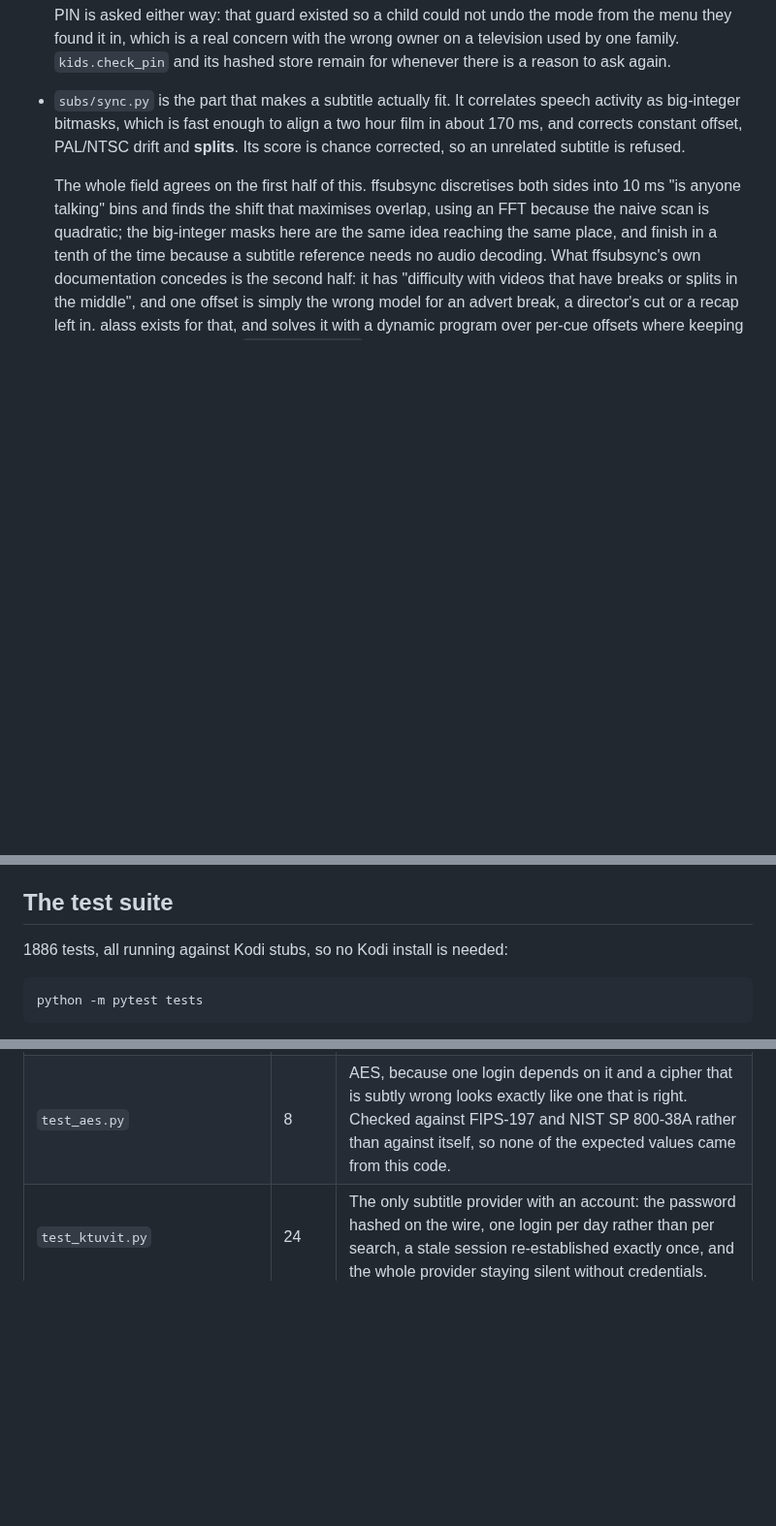
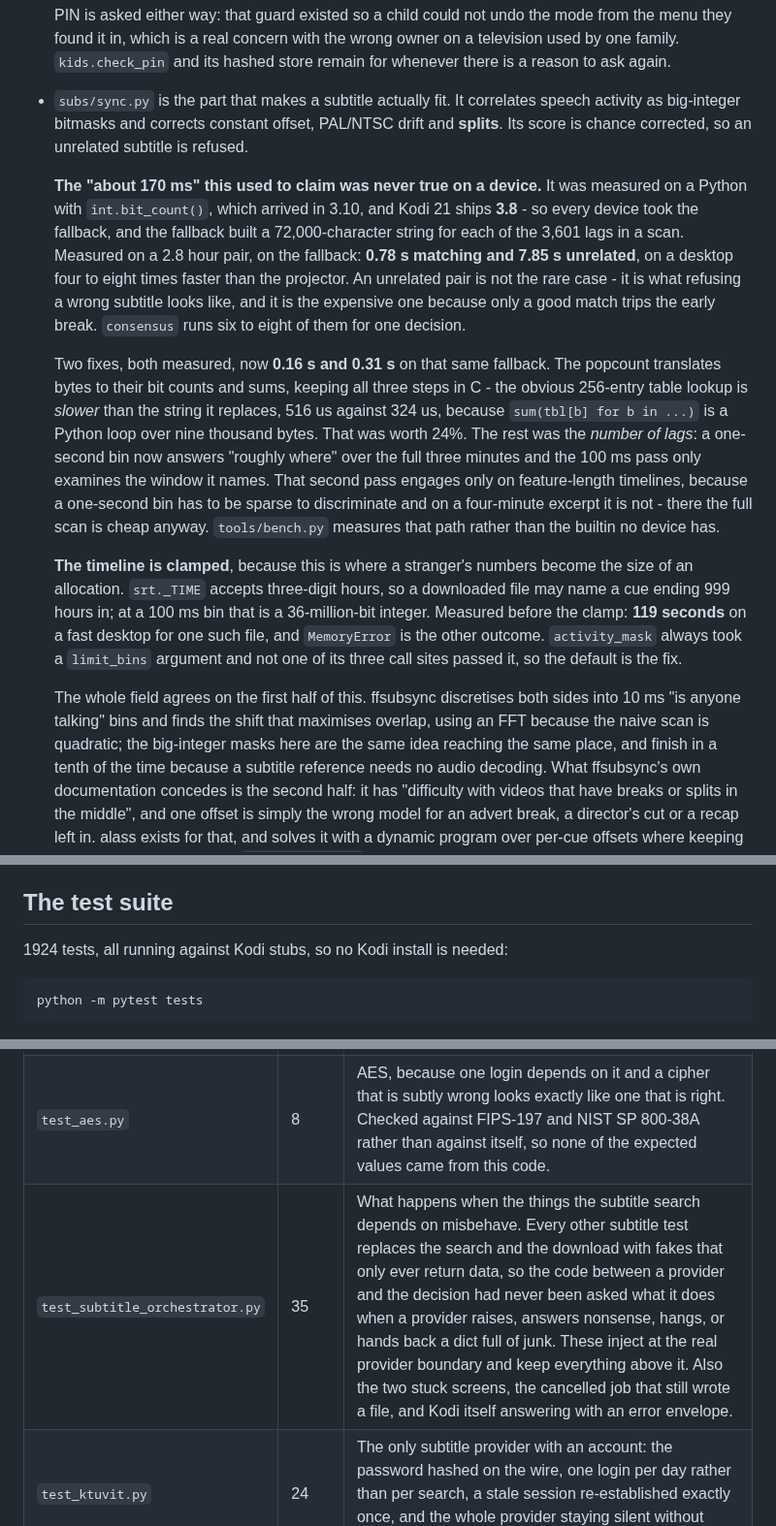
Before and after one commit to NofLevi/kodi, a Markdown page: CLAUDE.md, 3 parts joined by grey strips. Shown at 97% size. GitHub-like rendering; blank space fills up the shorter version.

Commit message:
Record what the subtitle audit found, and correct a number that was never true
CLAUDE.md claimed a feature-length alignment costs about 170 ms. That was
measured on a Python with int.bit_count(), which arrived in 3.10, and Kodi 21
ships 3.8 - so no device ever saw it. The real figures on the fallback, the
two fixes that brought them to 0.16s and 0.31s, and the timeline clamp that
turned a 119-second freeze into 0.01s are all recorded next to the paragraph
that used to overstate them.

```diff
--- a/CLAUDE.md
+++ b/CLAUDE.md
@@ -413,10 +413,39 @@ four-core A53 with little RAM, and every one of them is enforced by a test.
   wrong owner on a television used by one family. `kids.check_pin` and its
   hashed store remain for whenever there is a reason to ask again.
 * `subs/sync.py` is the part that makes a subtitle actually fit. It correlates
-  speech activity as big-integer bitmasks, which is fast enough to align a two
-  hour film in about 170 ms, and corrects constant offset, PAL/NTSC drift and
-  **splits**. Its score is chance corrected, so an unrelated subtitle is
-  refused.
+  speech activity as big-integer bitmasks and corrects constant offset,
+  PAL/NTSC drift and **splits**. Its score is chance corrected, so an
+  unrelated subtitle is refused.
+
+  **The "about 170 ms" this used to claim was never true on a device.** It was
+  measured on a Python with `int.bit_count()`, which arrived in 3.10, and
+  Kodi 21 ships **3.8** - so every device took the fallback, and the fallback
+  built a 72,000-character string for each of the 3,601 lags in a scan.
+  Measured on a 2.8 hour pair, on the fallback: **0.78 s matching and 7.85 s
+  unrelated**, on a desktop four to eight times faster than the projector. An
+  unrelated pair is not the rare case - it is what refusing a wrong subtitle
+  looks like, and it is the expensive one because only a good match trips the
+  early break. `consensus` runs six to eight of them for one decision.
+
+  Two fixes, both measured, now **0.16 s and 0.31 s** on that same fallback.
+  The popcount translates bytes to their bit counts and sums, keeping all
+  three steps in C - the obvious 256-entry table lookup is *slower* than the
+  string it replaces, 516 us against 324 us, because `sum(tbl[b] for b in ...)`
+  is a Python loop over nine thousand bytes. That was worth 24%. The rest was
+  the *number of lags*: a one-second bin now answers "roughly where" over the
+  full three minutes and the 100 ms pass only examines the window it names.
+  That second pass engages only on feature-length timelines, because a
+  one-second bin has to be sparse to discriminate and on a four-minute excerpt
+  it is not - there the full scan is cheap anyway. `tools/bench.py` measures
+  that path rather than the builtin no device has.
+
+  **The timeline is clamped**, because this is where a stranger's numbers
+  become the size of an allocation. `srt._TIME` accepts three-digit hours, so
+  a downloaded file may name a cue ending 999 hours in; at a 100 ms bin that
+  is a 36-million-bit integer. Measured before the clamp: **119 seconds** on a
+  fast desktop for one such file, and `MemoryError` is the other outcome.
+  `activity_mask` always took a `limit_bins` argument and not one of its three
+  call sites passed it, so the default is the fix.
 
   The whole field agrees on the first half of this. ffsubsync discretises both
   sides into 10 ms "is anyone talking" bins and finds the shift that maximises
@@ -510,7 +539,7 @@ posters cost roughly 6 MB at w185 and 22 MB at w342.
 
 ## The test suite
 
-1886 tests, all running against Kodi stubs, so no Kodi install is needed:
+1924 tests, all running against Kodi stubs, so no Kodi install is needed:
 
     python -m pytest tests
 
@@ -542,6 +571,7 @@ plus a `no_network` fixture that fails loudly if a test reaches the internet.
 | `test_subtitle_ai_ondemand.py` | 25 | Asking for a translation on purpose, and getting one where nothing exists. The row appearing over a perfectly good Hebrew match, because that judgement is the viewer's; the search widening past the two configured languages, because a film with no Hebrew and no English usually has a Spanish one; a translation never overwriting the subtitle it was made alongside; and the hand-off to the background service, which is where the work has to happen. |
 | `test_subtitle_pipeline.py` | 50 | The whole decision end to end: only one file ever downloaded, a hash-matched reference re-timing a mismatched subtitle, translation falling back correctly, and partial translations reaching the player while the rest runs. Plus the three ways a title ended with nothing while good subtitles sat behind the failure: a sick provider spending a budget meant for files it never delivered, a subtitle for another episode being applied because its score was zero, and a CD1 half ending the search instead of being passed over. |
 | `test_aes.py` | 8 | AES, because one login depends on it and a cipher that is subtly wrong looks exactly like one that is right. Checked against FIPS-197 and NIST SP 800-38A rather than against itself, so none of the expected values came from this code. |
+| `test_subtitle_orchestrator.py` | 35 | What happens when the things the subtitle search depends on misbehave. Every other subtitle test replaces the search and the download with fakes that only ever return data, so the code between a provider and the decision had never been asked what it does when a provider raises, answers nonsense, hangs, or hands back a dict full of junk. These inject at the real provider boundary and keep everything above it. Also the two stuck screens, the cancelled job that still wrote a file, and Kodi itself answering with an error envelope. |
 | `test_ktuvit.py` | 24 | The only subtitle provider with an account: the password hashed on the wire, one login per day rather than per search, a stale session re-established exactly once, and the whole provider staying silent without credentials. |
 | `test_translation.py` | 13 | The translator surviving a model that misbehaves: code fences, prose around the JSON, blank entries, chunks that fail and must be split. Timings must never move. |
 | `test_translation_context.py` | 17 | Cast and gender reaching the prompt, and a gender-marking source language winning a close call without overriding a clearly better match. |
```
